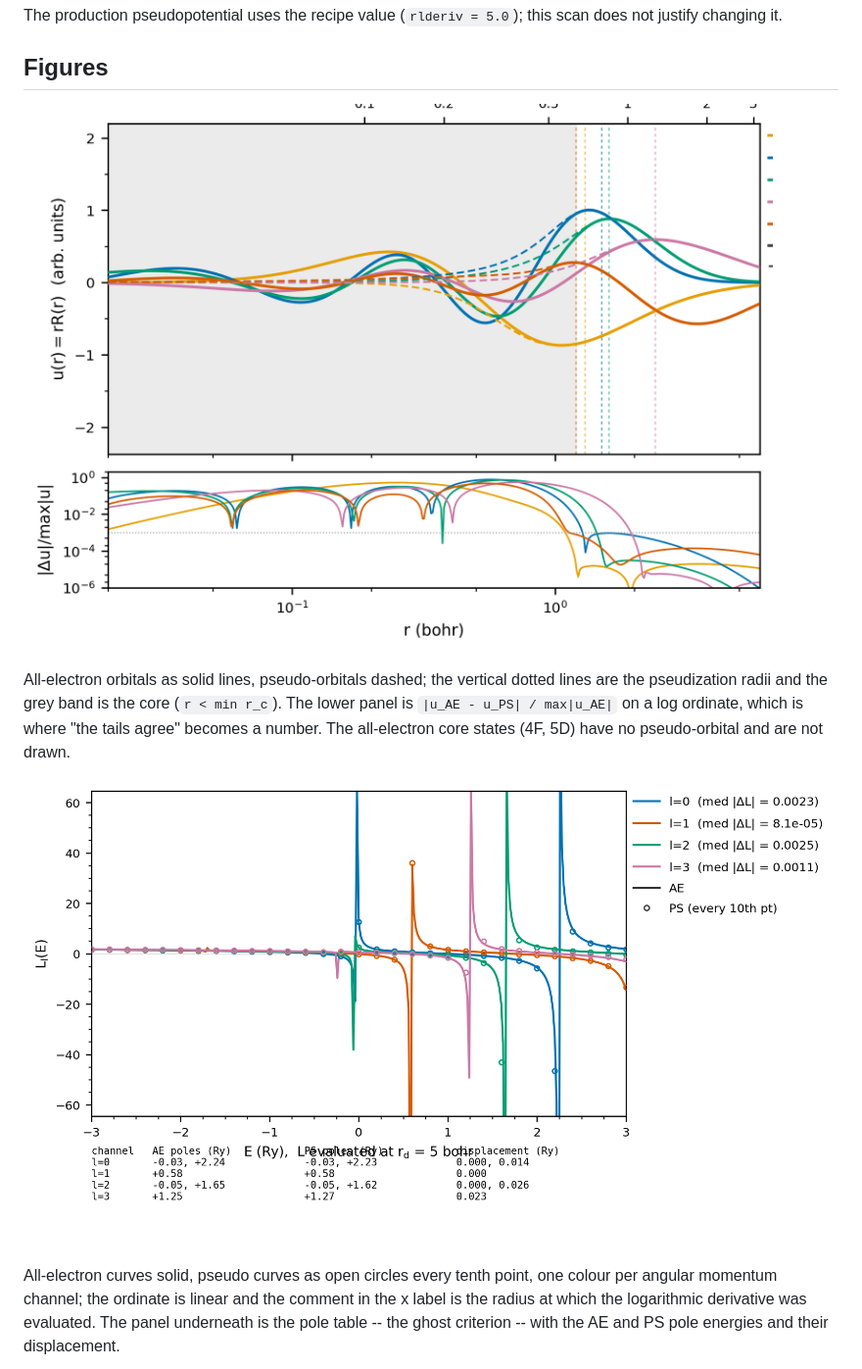
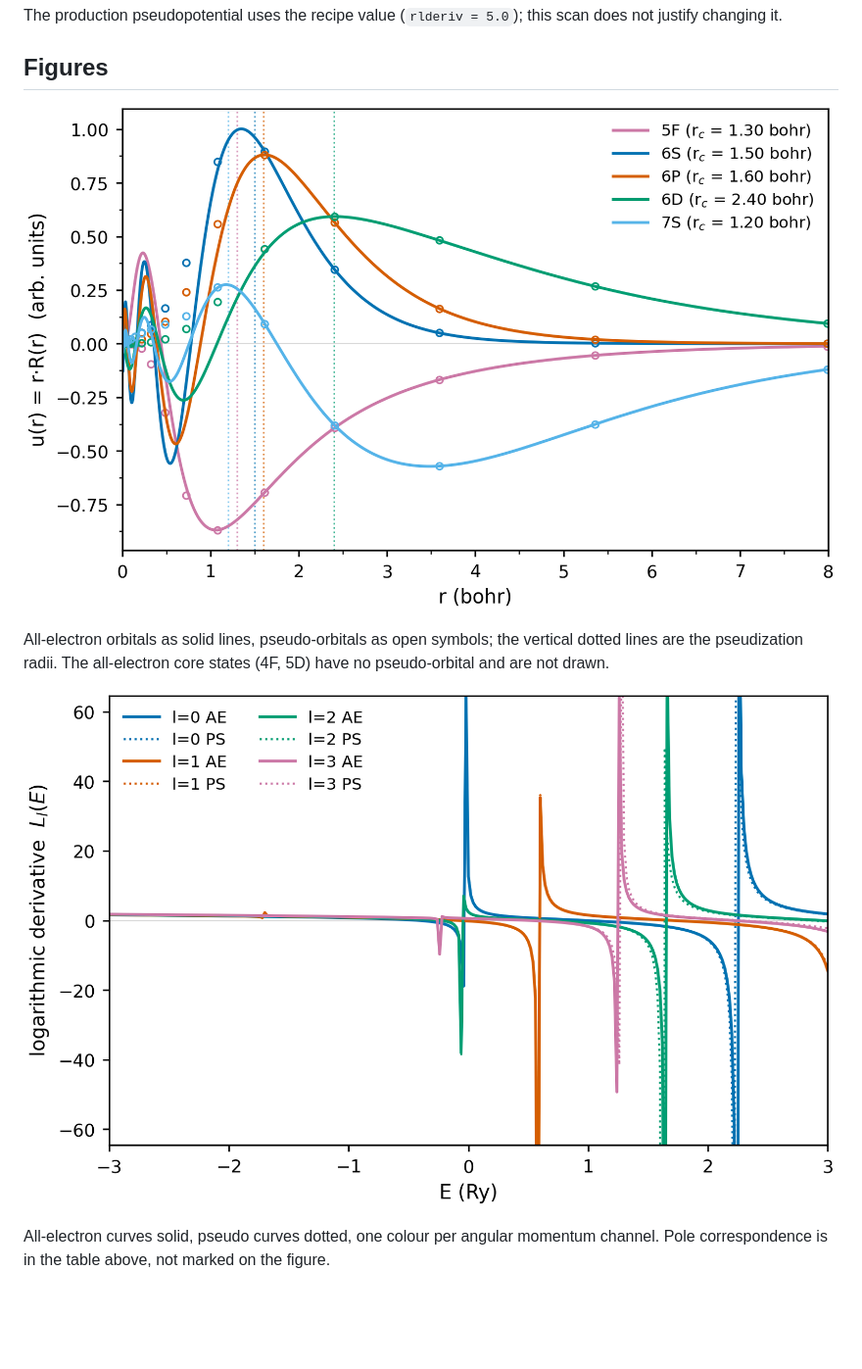
Before and after one commit to stillfast/aiida-ld1-scripts, a Markdown page: data/REPORT.md, the part around one of its changes. Shown at 98% size. GitHub-like rendering; pictures changed too: data/fig_logderiv.png, data/fig_radial.png; blank space fills up the shorter version.

```diff
--- a/data/REPORT.md
+++ b/data/REPORT.md
@@ -107,11 +107,11 @@ The production pseudopotential uses the recipe value (`rlderiv = 5.0`); this sca
 
 ![radial](fig_radial.png)
 
-All-electron orbitals as solid lines, pseudo-orbitals dashed; the vertical dotted lines are the pseudization radii and the grey band is the core (`r < min r_c`). The lower panel is `|u_AE - u_PS| / max|u_AE|` on a log ordinate, which is where "the tails agree" becomes a number. The all-electron core states (4F, 5D) have no pseudo-orbital and are not drawn.
+All-electron orbitals as solid lines, pseudo-orbitals as open symbols; the vertical dotted lines are the pseudization radii. The all-electron core states (4F, 5D) have no pseudo-orbital and are not drawn.
 
 ![log derivatives](fig_logderiv.png)
 
-All-electron curves solid, pseudo curves as open circles every tenth point, one colour per angular momentum channel; the ordinate is linear and the comment in the x label is the radius at which the logarithmic derivative was evaluated. The panel underneath is the pole table -- the ghost criterion -- with the AE and PS pole energies and their displacement.
+All-electron curves solid, pseudo curves dotted, one colour per angular momentum channel. Pole correspondence is in the table above, not marked on the figure.
 
 ![projectors](fig_projectors.png)
 
```
Also changed, not shown: other parts of data/REPORT.md (+1 -1 lines), README.md (+26 -22 lines), data/fig_projectors.png, data/fig_radial_logx.png, 3 other files.
